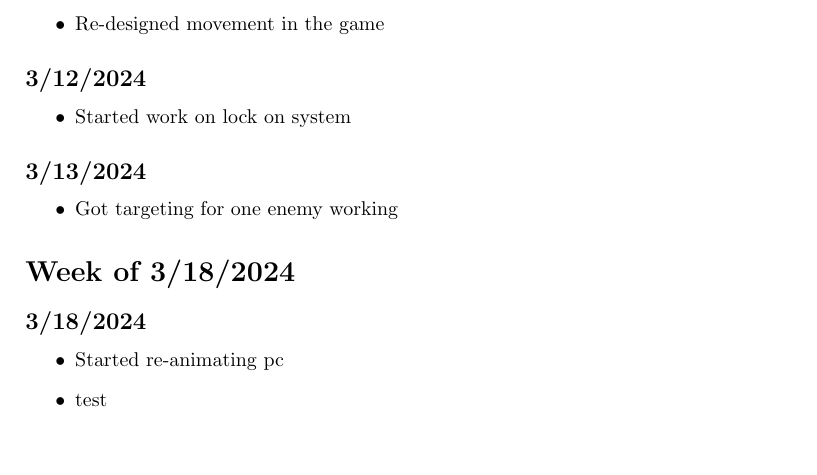
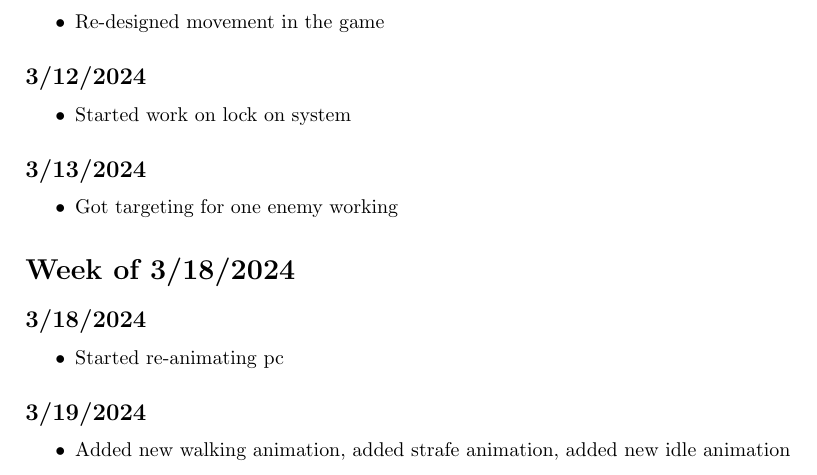
Before and after one commit to Novascone/Imogene, a LaTeX document (DevLog/Log/log.tex): part of page 4 of 4, cut so that both start at the same text, the shorter picture padded with empty space. Compiled offline with pdfLaTeX.

Commit message:
Log update

```diff
--- a/DevLog/Log/log.tex
+++ b/DevLog/Log/log.tex
@@ -214,6 +214,9 @@ Brithday week!!!
 \subsection*{3/18/2024}
 \begin{itemize}
    \item Started re-animating pc
-   \item test
+\end{itemize}
+\subsection*{3/19/2024}
+\begin{itemize}
+   \item Added new walking animation, added strafe animation, added new idle animation
 \end{itemize}
 \end{document}
```
Also changed, not shown: DevLog/Log/log.pdf.
